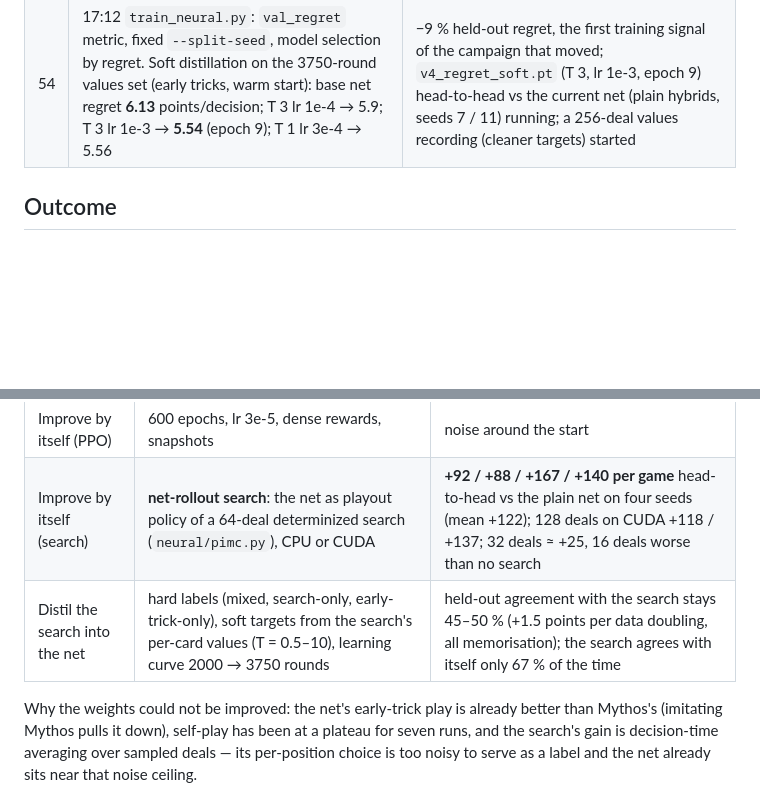
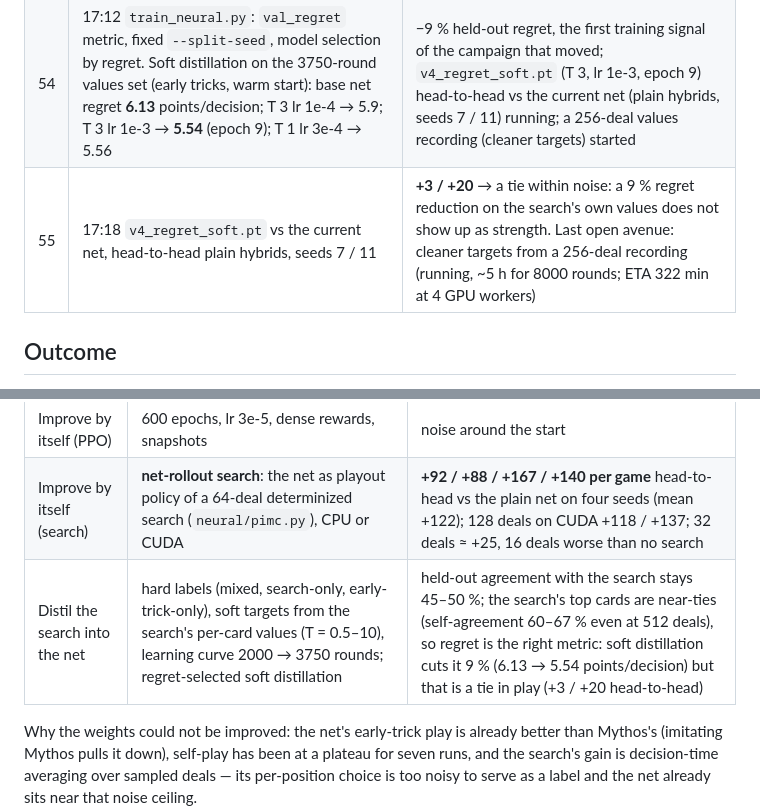
Before and after one commit to HansHoogerwerf/eenkaartjeleggen, a Markdown page: docs/neural-v4-campaign.md, 2 parts joined by grey strips. Drawn GitHub-style; blank space fills up the shorter version.

Commit message:
campaign log: regret-distilled net ties the current net head-to-head

```diff
--- a/docs/neural-v4-campaign.md
+++ b/docs/neural-v4-campaign.md
@@ -82,6 +82,7 @@ campaign up to the reopen ran 08:08–13:30 and the reopened attempt from 13:30.
 | 52 | 17:06 **shipped**: `NEURAL_SEARCH=1` default in the registry, adaptive budget floored at 32 deals with a pause rule, docs (AGENTS.md, ai-strategy.md, .env.example); full suite 103 tests OK; pushed, PR #61 updated | – |
 | 53 | 17:12 **reopened again** (goal check: weights unchanged). Search self-consistency at 128 / 256 / 512 deals on the GPU: argmax agreement 45 / 61 / 60 %, value correlation 0.63 / 0.91 / 0.84, best-second gap 3 points | the top cards are genuine near-ties, so *agreement with the argmax* was the wrong metric; the right one is **regret** (search points lost by the chosen card vs the best card) |
 | 54 | 17:12 `train_neural.py`: `val_regret` metric, fixed `--split-seed`, model selection by regret. Soft distillation on the 3750-round values set (early tricks, warm start): base net regret **6.13** points/decision; T 3 lr 1e-4 → 5.9; T 3 lr 1e-3 → **5.54** (epoch 9); T 1 lr 3e-4 → 5.56 | −9 % held-out regret, the first training signal of the campaign that moved; `v4_regret_soft.pt` (T 3, lr 1e-3, epoch 9) head-to-head vs the current net (plain hybrids, seeds 7 / 11) running; a 256-deal values recording (cleaner targets) started |
+| 55 | 17:18 `v4_regret_soft.pt` vs the current net, head-to-head plain hybrids, seeds 7 / 11 | **+3 / +20** → a tie within noise: a 9 % regret reduction on the search's own values does not show up as strength. Last open avenue: cleaner targets from a 256-deal recording (running, ~5 h for 8000 rounds; ETA 322 min at 4 GPU workers) |
 
 ## Outcome
 
@@ -95,7 +96,7 @@ default, `NEURAL_SEARCH=0` restores the plain net).
 | Imitate Mythos, anchored | own guarded self-play (2M) + Mythos ×4 | inside noise |
 | Improve by itself (PPO) | 600 epochs, lr 3e-5, dense rewards, snapshots | noise around the start |
 | Improve by itself (search) | **net-rollout search**: the net as playout policy of a 64-deal determinized search (`neural/pimc.py`), CPU or CUDA | **+92 / +88 / +167 / +140 per game** head-to-head vs the plain net on four seeds (mean +122); 128 deals on CUDA +118 / +137; 32 deals ≈ +25, 16 deals worse than no search |
-| Distil the search into the net | hard labels (mixed, search-only, early-trick-only), soft targets from the search's per-card values (T = 0.5–10), learning curve 2000 → 3750 rounds | held-out agreement with the search stays 45–50 % (+1.5 points per data doubling, all memorisation); the search agrees with itself only 67 % of the time |
+| Distil the search into the net | hard labels (mixed, search-only, early-trick-only), soft targets from the search's per-card values (T = 0.5–10), learning curve 2000 → 3750 rounds; regret-selected soft distillation | held-out agreement with the search stays 45–50 %; the search's top cards are near-ties (self-agreement 60–67 % even at 512 deals), so regret is the right metric: soft distillation cuts it 9 % (6.13 → 5.54 points/decision) but that is a tie in play (+3 / +20 head-to-head) |
 
 Why the weights could not be improved: the net's early-trick play is already
 better than Mythos's (imitating Mythos pulls it down), self-play has been at a
```
